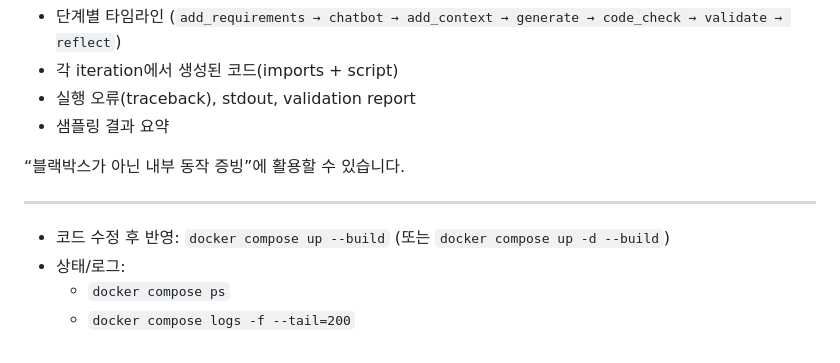
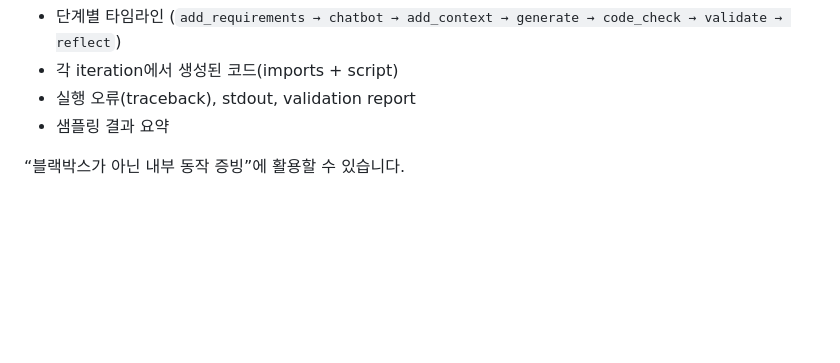
Before and after one commit to sonsukwoo/Data_preprocessing_auto, a Markdown page: README.md, the part around the change. GitHub-like rendering; blank space fills up the shorter version.

Commit message:
Update README with revised Docker commands
Removed outdated instructions and clarified usage.

```diff
--- a/README.md
+++ b/README.md
@@ -201,11 +201,3 @@ S3 업로드가 실패하면 UI가 자동으로 `POST /upload`(서버 업로드)
 - 샘플링 결과 요약
 
 “블랙박스가 아닌 내부 동작 증빙”에 활용할 수 있습니다.
-
----
-
-
-- 코드 수정 후 반영: `docker compose up --build` (또는 `docker compose up -d --build`)
-- 상태/로그:
-  - `docker compose ps`
-  - `docker compose logs -f --tail=200`
```
